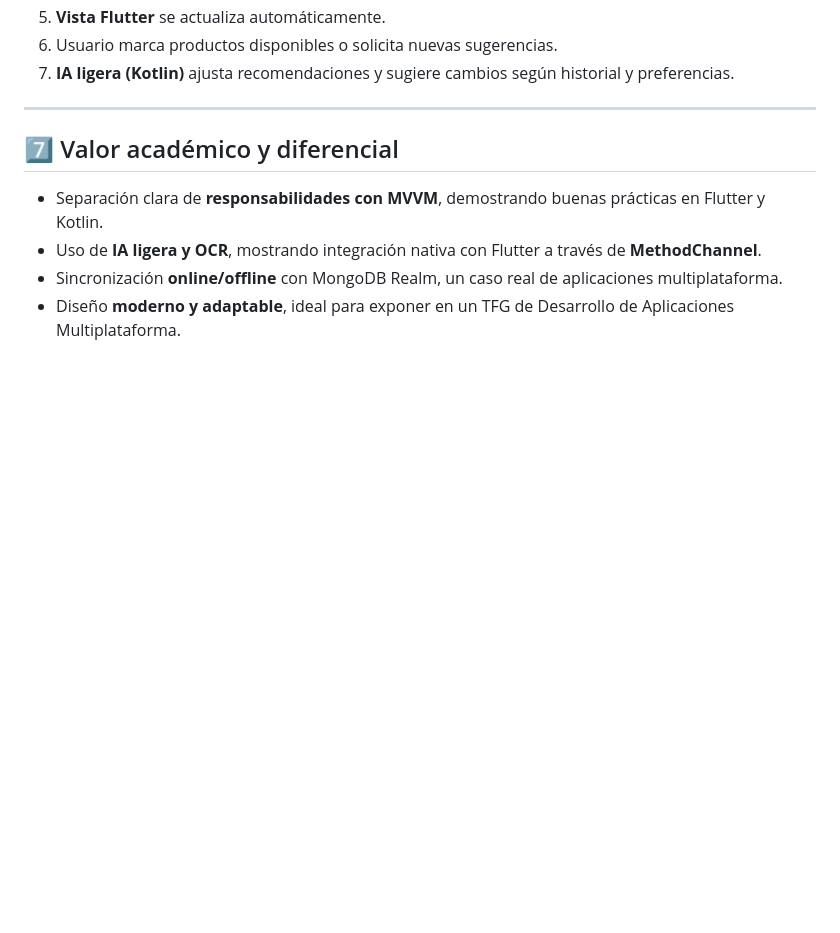
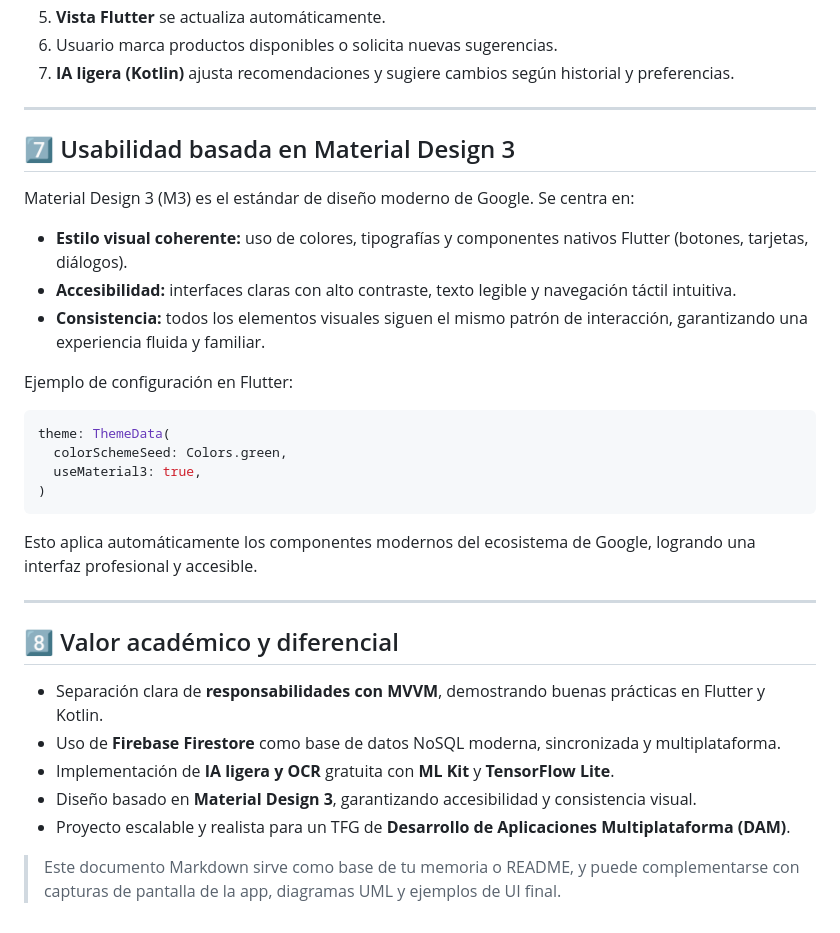
Before and after one commit to Hugo439/TFG, a Markdown page: Documentacion/Documentacion_proyecto.md, the part around the change printed below. GitHub-like rendering; blank space fills up the shorter version.

````diff
--- a/Documentacion/Documentacion_proyecto.md
+++ b/Documentacion/Documentacion_proyecto.md
@@ -179,9 +182,33 @@ SmartMeal/
 
 ---
 
-## 7️⃣ Valor académico y diferencial
+## 7️⃣ Usabilidad basada en Material Design 3
+
+Material Design 3 (M3) es el estándar de diseño moderno de Google. Se centra en:
+
+* **Estilo visual coherente:** uso de colores, tipografías y componentes nativos Flutter (botones, tarjetas, diálogos).
+* **Accesibilidad:** interfaces claras con alto contraste, texto legible y navegación táctil intuitiva.
+* **Consistencia:** todos los elementos visuales siguen el mismo patrón de interacción, garantizando una experiencia fluida y familiar.
+
+Ejemplo de configuración en Flutter:
+
+```dart
+theme: ThemeData(
+  colorSchemeSeed: Colors.green,
+  useMaterial3: true,
+)
+```
+
+Esto aplica automáticamente los componentes modernos del ecosistema de Google, logrando una interfaz profesional y accesible.
+
+---
+
+## 8️⃣ Valor académico y diferencial
 
 * Separación clara de **responsabilidades con MVVM**, demostrando buenas prácticas en Flutter y Kotlin.
-* Uso de **IA ligera y OCR**, mostrando integración nativa con Flutter a través de **MethodChannel**.
-* Sincronización **online/offline** con MongoDB Realm, un caso real de aplicaciones multiplataforma.
-* Diseño **moderno y adaptable**, ideal para exponer en un TFG de Desarrollo de Aplicaciones Multiplataforma.
+* Uso de **Firebase Firestore** como base de datos NoSQL moderna, sincronizada y multiplataforma.
+* Implementación de **IA ligera y OCR** gratuita con **ML Kit** y **TensorFlow Lite**.
+* Diseño basado en **Material Design 3**, garantizando accesibilidad y consistencia visual.
+* Proyecto escalable y realista para un TFG de **Desarrollo de Aplicaciones Multiplataforma (DAM)**.
+
+> Este documento Markdown sirve como base de tu memoria o README, y puede complementarse con capturas de pantalla de la app, diagramas UML y ejemplos de UI final.
````
Also changed, not shown: other parts of Documentacion/Documentacion_proyecto.md (+28 -25 lines), Documentacion/Anteproyecto.md (+129 -0 lines).
